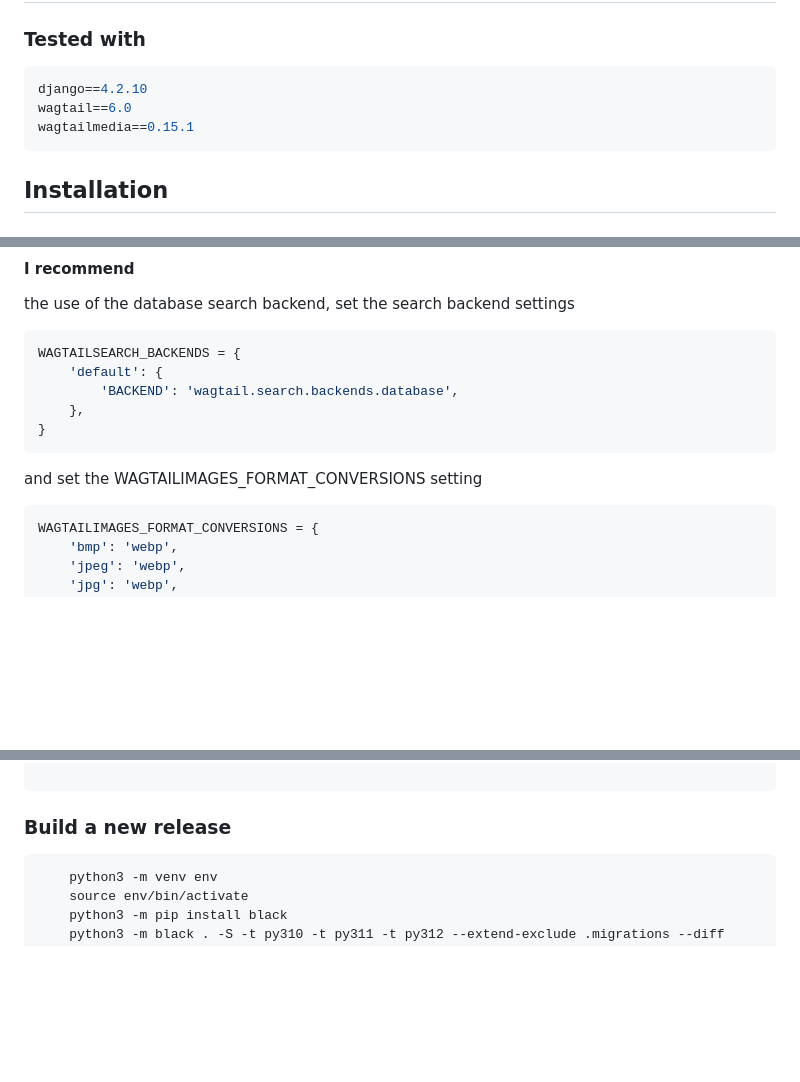
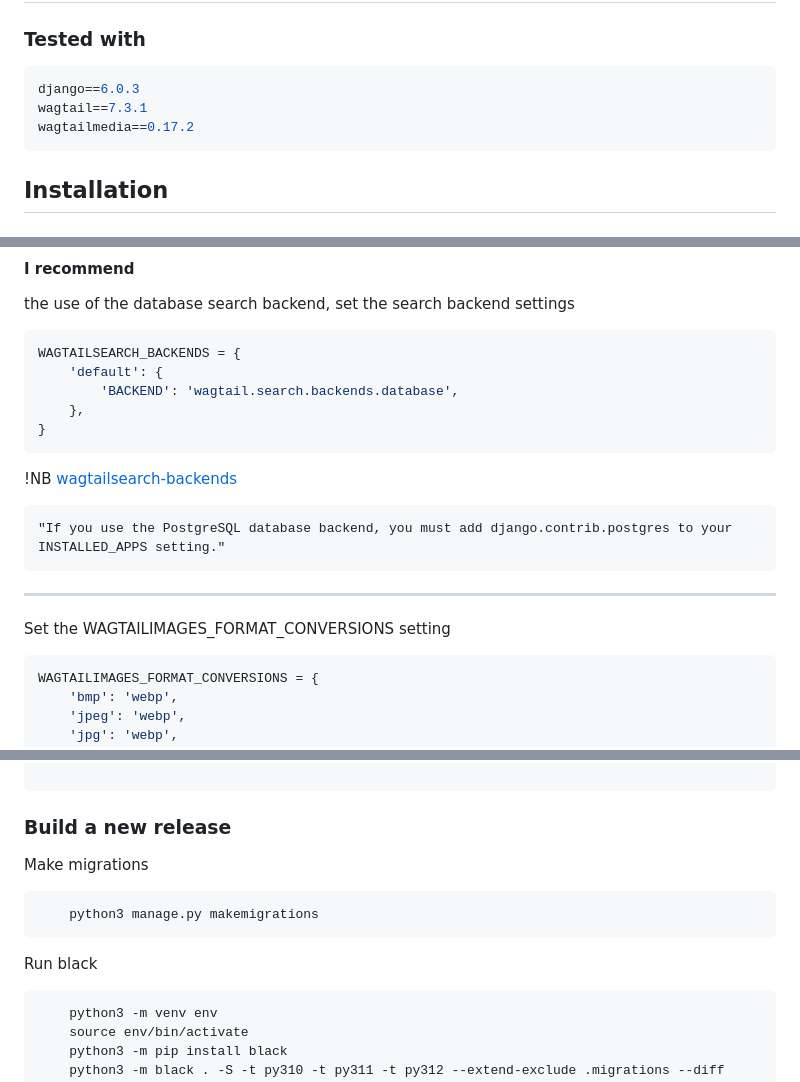
Before and after one commit to oscfr657/Birdapp657, a Markdown page: README.md, 3 parts joined by grey strips. Drawn GitHub-style; blank space fills up the shorter version.

Commit message:
doc: Improved README.md; Tested with, wagtailsearch-backends and make migrations added to build.

````diff
--- a/README.md
+++ b/README.md
@@ -8,9 +8,9 @@ A base Wagtail app
 ### Tested with ###
 
 ``` Python
-django==4.2.10
-wagtail==6.0
-wagtailmedia==0.15.1
+django==6.0.3
+wagtail==7.3.1
+wagtailmedia==0.17.2
 ```
 
 ## Installation ###
@@ -106,7 +106,13 @@ WAGTAILSEARCH_BACKENDS = {
 }
 ```
 
-and set the WAGTAILIMAGES_FORMAT_CONVERSIONS setting
+\!NB [wagtailsearch-backends](https://docs.wagtail.org/en/stable/topics/search/backends.html#wagtailsearch-backends)
+
+    "If you use the PostgreSQL database backend, you must add django.contrib.postgres to your INSTALLED_APPS setting."
+
+----
+
+Set the WAGTAILIMAGES_FORMAT_CONVERSIONS setting
 
 ``` python
 WAGTAILIMAGES_FORMAT_CONVERSIONS = {
@@ -266,6 +272,14 @@ if settings.DEBUG:
 
 ### Build a new release ###
 
+Make migrations
+
+``` bash
+    python3 manage.py makemigrations
+```
+
+Run black
+
 ``` bash
     python3 -m venv env
     source env/bin/activate
````
